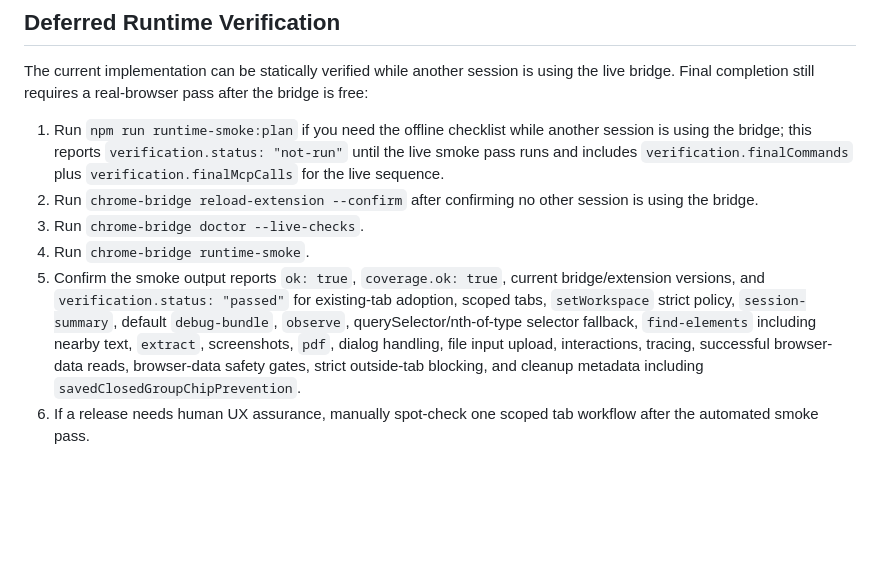
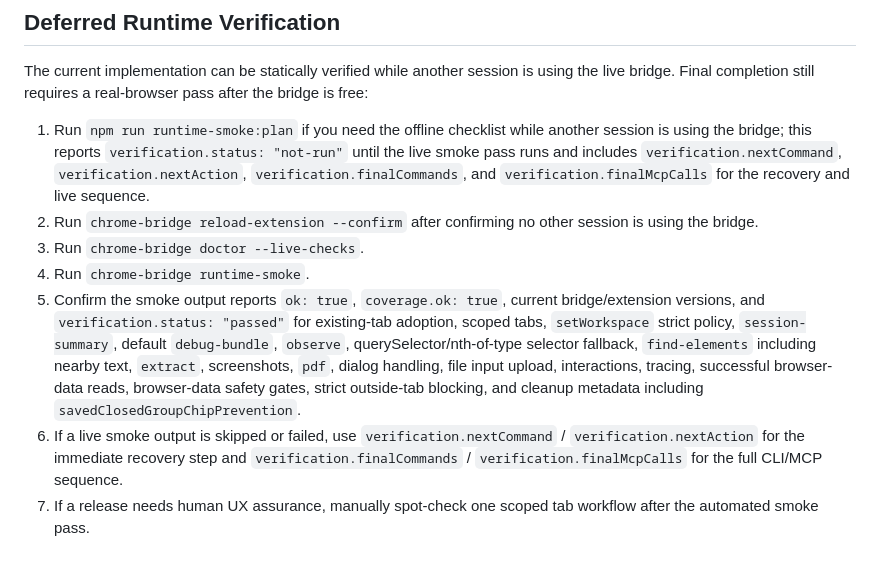
Before and after one commit to shutovdef-dotcom/codex-chrome-bridge, a Markdown page: docs/COMPETITIVE-ROADMAP.md, the part around the change. Drawn GitHub-style; blank space fills up the shorter version.

Commit message:
docs: document smoke recovery metadata

```diff
--- a/docs/COMPETITIVE-ROADMAP.md
+++ b/docs/COMPETITIVE-ROADMAP.md
@@ -299,9 +299,10 @@ That sequence proves the now-modular browser surface in Chrome before expanding
 
 The current implementation can be statically verified while another session is using the live bridge. Final completion still requires a real-browser pass after the bridge is free:
 
-1. Run `npm run runtime-smoke:plan` if you need the offline checklist while another session is using the bridge; this reports `verification.status: "not-run"` until the live smoke pass runs and includes `verification.finalCommands` plus `verification.finalMcpCalls` for the live sequence.
+1. Run `npm run runtime-smoke:plan` if you need the offline checklist while another session is using the bridge; this reports `verification.status: "not-run"` until the live smoke pass runs and includes `verification.nextCommand`, `verification.nextAction`, `verification.finalCommands`, and `verification.finalMcpCalls` for the recovery and live sequence.
 2. Run `chrome-bridge reload-extension --confirm` after confirming no other session is using the bridge.
 3. Run `chrome-bridge doctor --live-checks`.
 4. Run `chrome-bridge runtime-smoke`.
 5. Confirm the smoke output reports `ok: true`, `coverage.ok: true`, current bridge/extension versions, and `verification.status: "passed"` for existing-tab adoption, scoped tabs, `setWorkspace` strict policy, `session-summary`, default `debug-bundle`, `observe`, querySelector/nth-of-type selector fallback, `find-elements` including nearby text, `extract`, screenshots, `pdf`, dialog handling, file input upload, interactions, tracing, successful browser-data reads, browser-data safety gates, strict outside-tab blocking, and cleanup metadata including `savedClosedGroupChipPrevention`.
-6. If a release needs human UX assurance, manually spot-check one scoped tab workflow after the automated smoke pass.
+6. If a live smoke output is skipped or failed, use `verification.nextCommand` / `verification.nextAction` for the immediate recovery step and `verification.finalCommands` / `verification.finalMcpCalls` for the full CLI/MCP sequence.
+7. If a release needs human UX assurance, manually spot-check one scoped tab workflow after the automated smoke pass.
```
